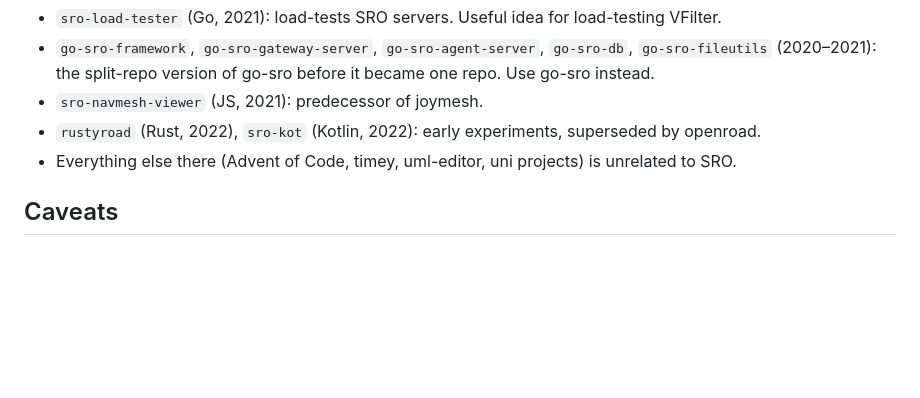
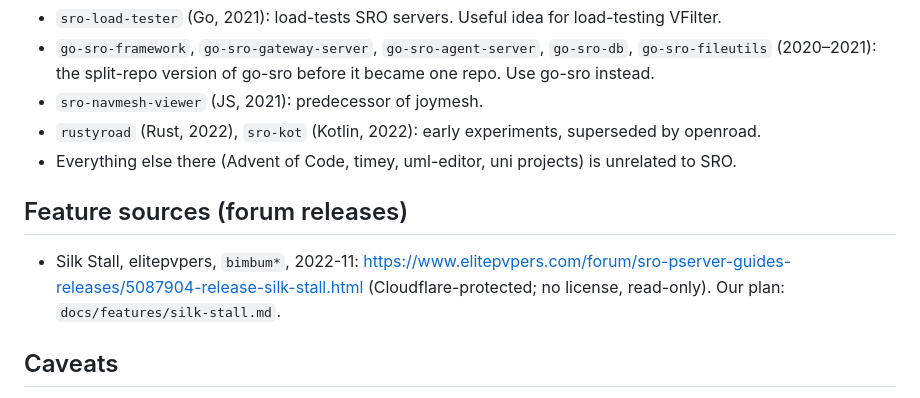
Before and after one commit to ENGMElaraby/VFilterWebsite, a Markdown page: docs/references.md, the part around the change. Rendered like a GitHub page; blank space fills up the shorter version.

Commit message:
docs: plan Silk Stall feature
Co-Authored-By: Claude Opus 5.5 <noreply@anthropic.com>

```diff
--- a/docs/references.md
+++ b/docs/references.md
@@ -27,6 +27,10 @@ read-only: learn from them, write our own code.
 - `rustyroad` (Rust, 2022), `sro-kot` (Kotlin, 2022): early experiments, superseded by openroad.
 - Everything else there (Advent of Code, timey, uml-editor, uni projects) is unrelated to SRO.
 
+## Feature sources (forum releases)
+- Silk Stall, elitepvpers, `bimbum*`, 2022-11: https://www.elitepvpers.com/forum/sro-pserver-guides-releases/5087904-release-silk-stall.html
+  (Cloudflare-protected; no license, read-only). Our plan: `docs/features/silk-stall.md`.
+
 ## Caveats
 - Everything above targets **vSRO 1.188**. Confirm our server's client version before trusting a
   packet layout.
```
Also changed, not shown: HANDOFF.md (+2 -0 lines), docs/features/silk-stall.md (added, +77 -0 lines).
